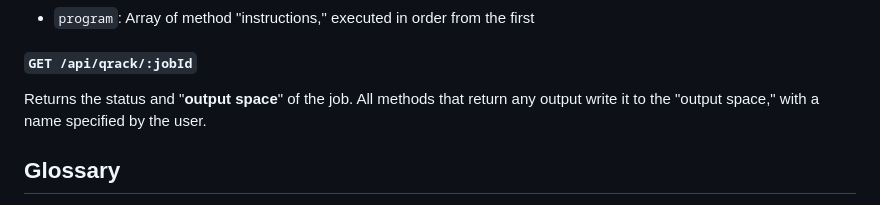
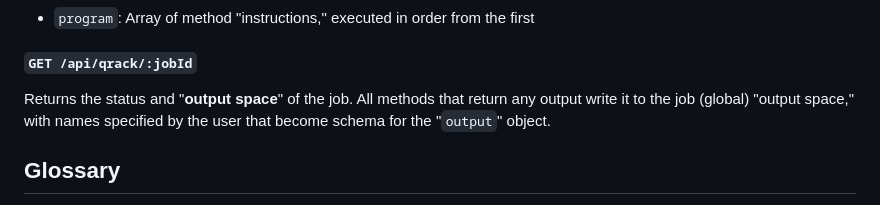
Before and after one commit to vm6502q/qrack.net, a Markdown page: api/README.md, the part around the change. GitHub-like rendering.

Commit message:
Clarify GET /api/qrack/:jobId

```diff
--- a/api/README.md
+++ b/api/README.md
@@ -49,7 +49,7 @@ Accepts a script definition for the RESTful API server to run, and returns a "Jo
 
 ##### `GET /api/qrack/:jobId`
 
-Returns the status and "**output space**" of the job. All methods that return any output write it to the "output space," with a name specified by the user.
+Returns the status and "**output space**" of the job. All methods that return any output write it to the job (global) "output space," with names specified by the user that become schema for the "`output`" object.
 
 ## Glossary
 
```
